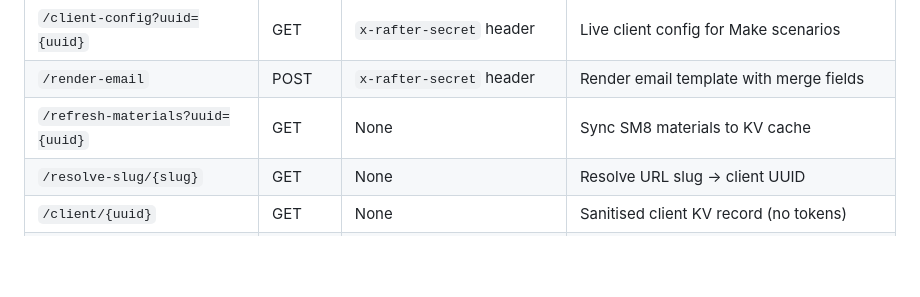
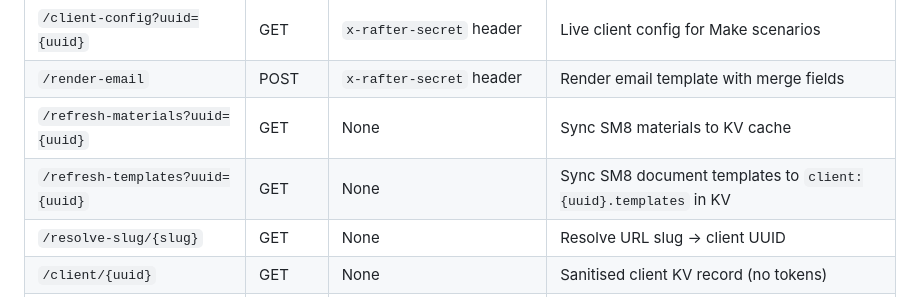
Before and after one commit to shikaishi/Rafter, a Markdown page: CLAUDE.md, the part around the change. GitHub-like rendering; blank space fills up the shorter version.

Commit message:
Document /refresh-templates endpoint in CLAUDE.md
Co-Authored-By: Claude Sonnet 4.6 <noreply@anthropic.com>

```diff
--- a/CLAUDE.md
+++ b/CLAUDE.md
@@ -121,6 +121,7 @@ path segment and resolves it to a client UUID via `/resolve-slug/{slug}` on raft
 | `/client-config?uuid={uuid}` | GET | `x-rafter-secret` header | Live client config for Make scenarios |
 | `/render-email` | POST | `x-rafter-secret` header | Render email template with merge fields |
 | `/refresh-materials?uuid={uuid}` | GET | None | Sync SM8 materials to KV cache |
+| `/refresh-templates?uuid={uuid}` | GET | None | Sync SM8 document templates to `client:{uuid}.templates` in KV |
 | `/resolve-slug/{slug}` | GET | None | Resolve URL slug → client UUID |
 | `/client/{uuid}` | GET | None | Sanitised client KV record (no tokens) |
 | `/materials/{uuid}` | GET | None | Cached materials from KV |
```
